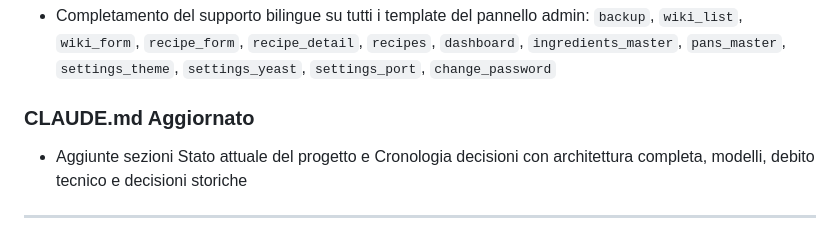
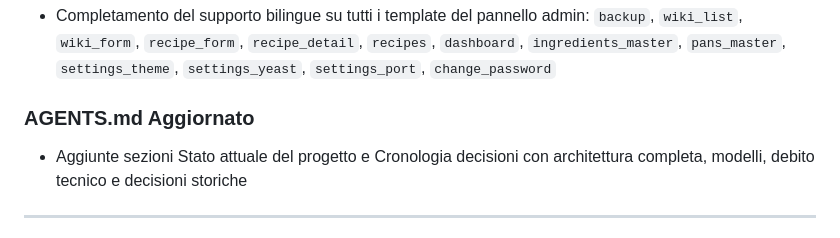
Before and after one commit to wifi75/IlMioRicettario, a Markdown page: README.md, the part around the change. GitHub-like rendering.

```diff
--- a/README.md
+++ b/README.md
@@ -49,7 +49,7 @@ Progetto sviluppato da Tiziano Cassone
 
 * Completamento del supporto bilingue su tutti i template del pannello admin: `backup`, `wiki_list`, `wiki_form`, `recipe_form`, `recipe_detail`, `recipes`, `dashboard`, `ingredients_master`, `pans_master`, `settings_theme`, `settings_yeast`, `settings_port`, `change_password`
 
-### CLAUDE.md Aggiornato
+### AGENTS.md Aggiornato
 
 * Aggiunte sezioni Stato attuale del progetto e Cronologia decisioni con architettura completa, modelli, debito tecnico e decisioni storiche
 
```
Also changed, not shown: AGENTS.md (renamed from CLAUDE.md, +1 -1 lines), CHANGELOG.md (+1 -1 lines).
